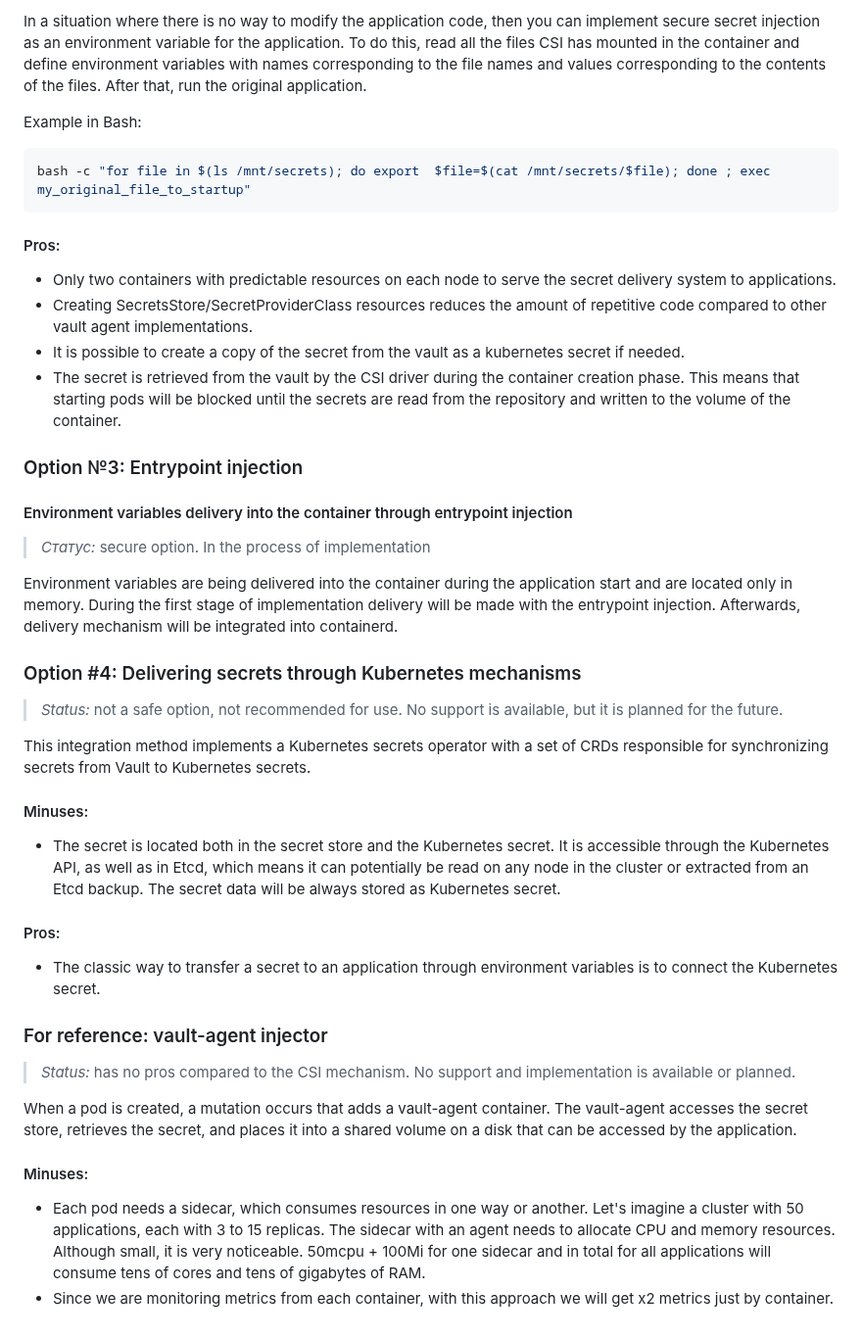
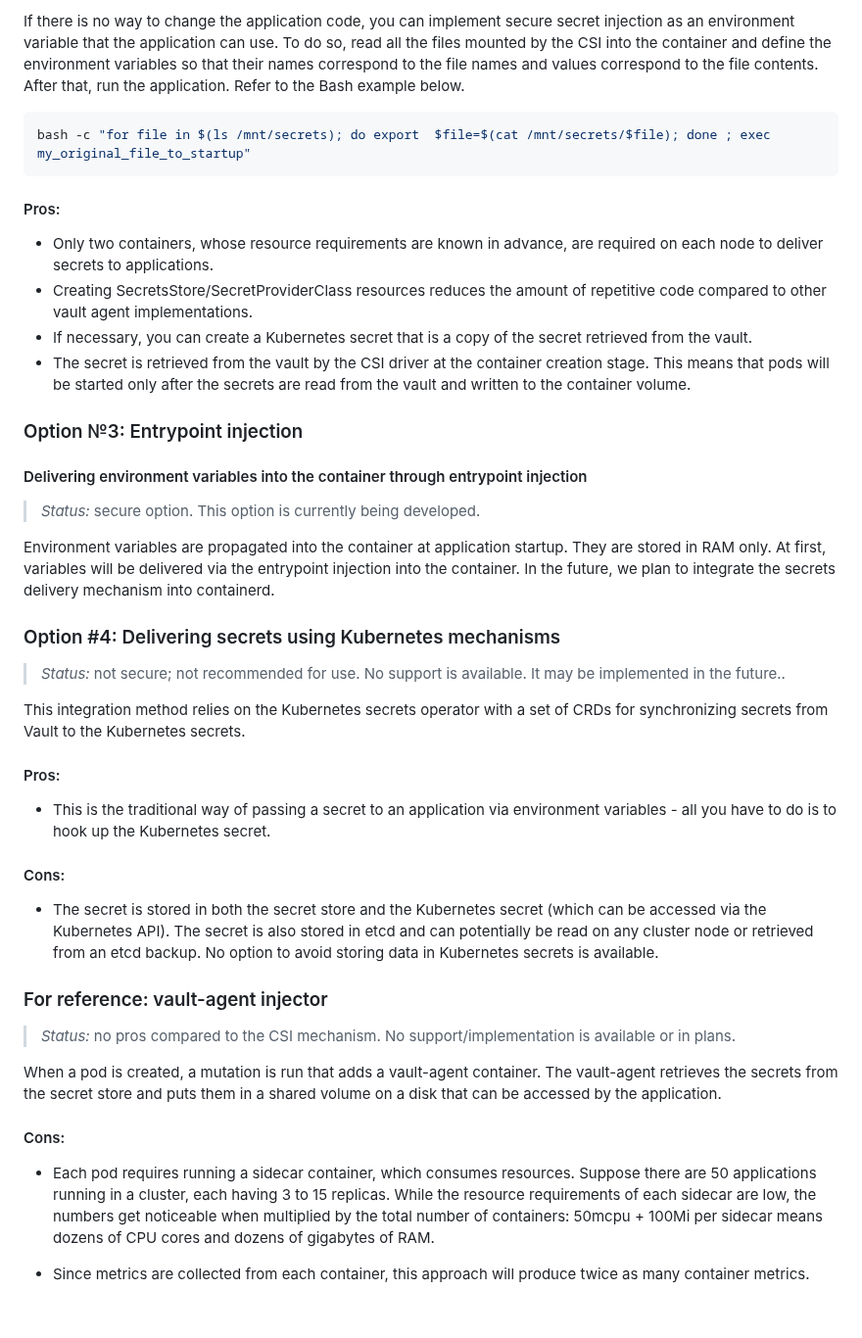
Before and after one commit to deckhouse/secrets-store-integration, a Markdown page: docs/README.md, the part around one of its changes. Shown at 98% size. Drawn GitHub-style.

````diff
--- a/docs/README.md
+++ b/docs/README.md
@@ -102,7 +102,5 @@ When creating pods requesting CSI volumes, the CSI secret vault driver sends a r
 
-In a situation where there is no way to modify the application code, then you can implement secure secret injection as an environment variable for the application. To do this, read all the files CSI has mounted in the container and define environment variables with names corresponding to the file names and values corresponding to the contents of the files. After that, run the original application.
-
-Example in Bash:
+If there is no way to change the application code, you can implement secure secret injection as an environment variable that the application can use. To do so, read all the files mounted by the CSI into the container and define the environment variables so that their names correspond to the file names and values correspond to the file contents. After that, run the application. Refer to the Bash example below.
 
 ```bash
 bash -c "for file in $(ls /mnt/secrets); do export  $file=$(cat /mnt/secrets/$file); done ; exec my_original_file_to_startup"
@@ -110,40 +108,42 @@ bash -c "for file in $(ls /mnt/secrets); do export  $file=$(cat /mnt/secrets/$fi
 
 #### Pros:
 
-- Only two containers with predictable resources on each node to serve the secret delivery system to applications.
+- Only two containers, whose resource requirements are known in advance, are required on each node to deliver secrets to applications.
 - Creating SecretsStore/SecretProviderClass resources reduces the amount of repetitive code compared to other vault agent implementations.
-- It is possible to create a copy of the secret from the vault as a kubernetes secret if needed.
-- The secret is retrieved from the vault by the CSI driver during the container creation phase. This means that starting pods will be blocked until the secrets are read from the repository and written to the volume of the container.
+- If necessary, you can create a Kubernetes secret that is a copy of the secret retrieved from the vault.
+- The secret is retrieved from the vault by the CSI driver at the container creation stage. This means that pods will be started only after the secrets are read from the vault and written to the container volume.
 
 ### Option №3: Entrypoint injection
 
-#### Environment variables delivery into the container through entrypoint injection
+#### Delivering environment variables into the container through entrypoint injection
 
-> *Статус:* secure option. In the process of implementation
+> *Status:* secure option. This option is currently being developed.
 
-Environment variables are being delivered into the container during the application start and are located only in memory. During the first stage of implementation delivery will be made with the entrypoint injection. Afterwards, delivery mechanism will be integrated into containerd.
+Environment variables are propagated into the container at application startup. They are stored in RAM only. At first, variables will be delivered via the entrypoint injection into the container. In the future, we plan to integrate the secrets delivery mechanism into containerd.
 
-### Option #4: Delivering secrets through Kubernetes mechanisms
+### Option #4: Delivering secrets using Kubernetes mechanisms
 
-> *Status:* not a safe option, not recommended for use. No support is available, but it is planned for the future.
+> *Status:* not secure; not recommended for use. No support is available. It may be implemented in the future..
 
-This integration method implements a Kubernetes secrets operator with a set of CRDs responsible for synchronizing secrets from Vault to Kubernetes secrets.
-
-#### Minuses:
-
-- The secret is located both in the secret store and the Kubernetes secret. It is accessible through the Kubernetes API, as well as in Etcd, which means it can potentially be read on any node in the cluster or extracted from an Etcd backup. The secret data will be always stored as Kubernetes secret.
+This integration method relies on the Kubernetes secrets operator with a set of CRDs for synchronizing secrets from Vault to the Kubernetes secrets.
 
 #### Pros:
 
-- The classic way to transfer a secret to an application through environment variables is to connect the Kubernetes secret.
+- This is the traditional way of passing a secret to an application via environment variables - all you have to do is to hook up the Kubernetes secret.
+
+#### Cons:
+
+- The secret is stored in both the secret store and the Kubernetes secret (which can be accessed via the Kubernetes API). The secret is also stored in etcd and can potentially be read on any cluster node or retrieved from an etcd backup. No option to avoid storing data in Kubernetes secrets is available.
 
 ### For reference: vault-agent injector
 
-> *Status:* has no pros compared to the CSI mechanism. No support and implementation is available or planned.
+> *Status:* no pros compared to the CSI mechanism. No support/implementation is available or in plans.
 
-When a pod is created, a mutation occurs that adds a vault-agent container. The vault-agent accesses the secret store, retrieves the secret, and places it into a shared volume on a disk that can be accessed by the application.
+When a pod is created, a mutation is run that adds a vault-agent container. The vault-agent retrieves the secrets from the secret store and puts them in a shared volume on a disk that can be accessed by the application.
 
-#### Minuses:
+#### Cons:
 
-- Each pod needs a sidecar, which consumes resources in one way or another. Let's imagine a cluster with 50 applications, each with 3 to 15 replicas. The sidecar with an agent needs to allocate CPU and memory resources. Although small, it is very noticeable. 50mcpu + 100Mi for one sidecar and in total for all applications will consume tens of cores and tens of gigabytes of RAM.
-- Since we are monitoring metrics from each container, with this approach we will get x2 metrics just by container.
+- Each pod requires running a sidecar container, which consumes resources. Suppose there are 50 applications running in a cluster, each having 3 to 15 replicas. While the resource requirements of each sidecar are low, the numbers get noticeable when multiplied by the total number of containers: 50mcpu + 100Mi per sidecar means dozens of CPU cores and dozens of gigabytes of RAM.
+
+
+- Since metrics are collected from each container, this approach will produce twice as many container metrics.
````
Also changed, not shown: other parts of docs/README.md (+45 -45 lines).
